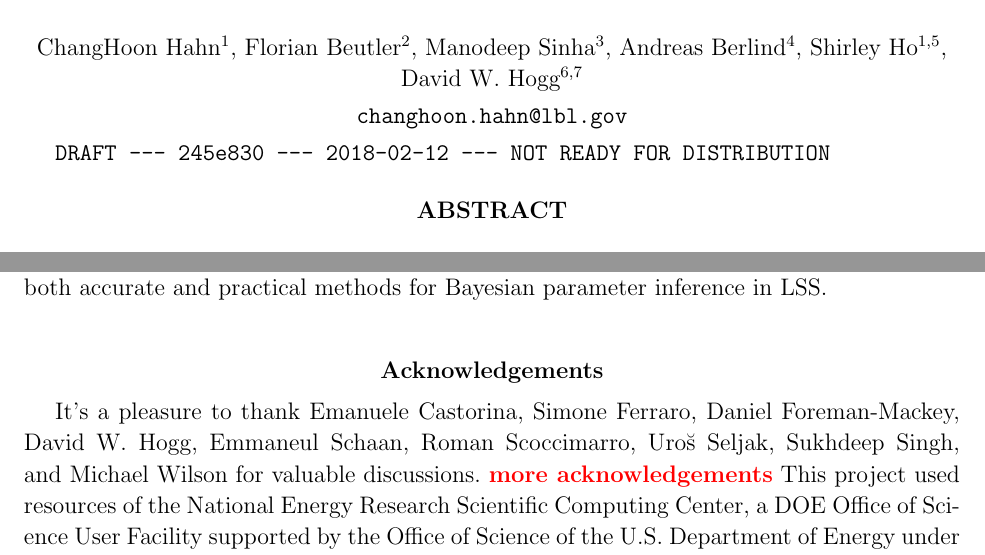
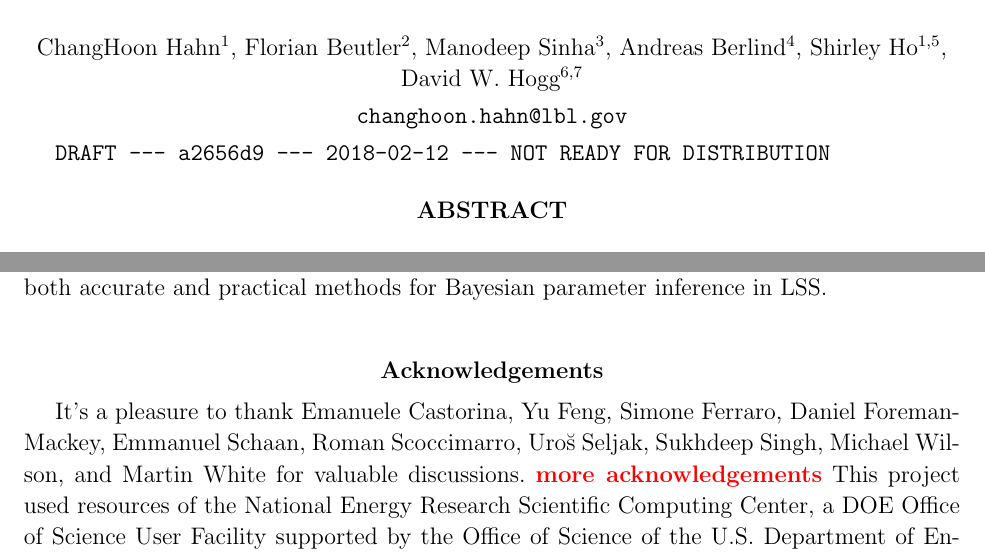
Before and after one commit to changhoonhahn/nonGaussLike, a LaTeX paper (paper/ngl.tex): two parts of pages 1 and 27 of 32, joined at a grey line, cut so that both start at the same text. The pictures show the PDF file paper/ngl.pdf that the author committed with the source.

Commit message:
updates to acknowledgements

```diff
--- a/paper/ngl.tex
+++ b/paper/ngl.tex
@@ -1439,14 +1439,15 @@ parameter inference in LSS.
 \section*{Acknowledgements}
 It's a pleasure to thank
     Emanuele~Castorina,
+    Yu~Feng,
     Simone~Ferraro,
     Daniel~Foreman-Mackey,
-    David~W.~Hogg,
-    Emmaneul~Schaan,
+    Emmanuel~Schaan,
     Roman~Scoccimarro,
     Uro{\u s}~Seljak,
     Sukhdeep~Singh,
-    and Michael~Wilson
+    Michael~Wilson,
+    and Martin~White
 for valuable discussions.
 \todo{more acknowledgements}
 This project used resources of the National Energy Research
```
Also changed, not shown: paper/vc.tex (+1 -1 lines), paper/Makefile, paper/ngl.pdf.
